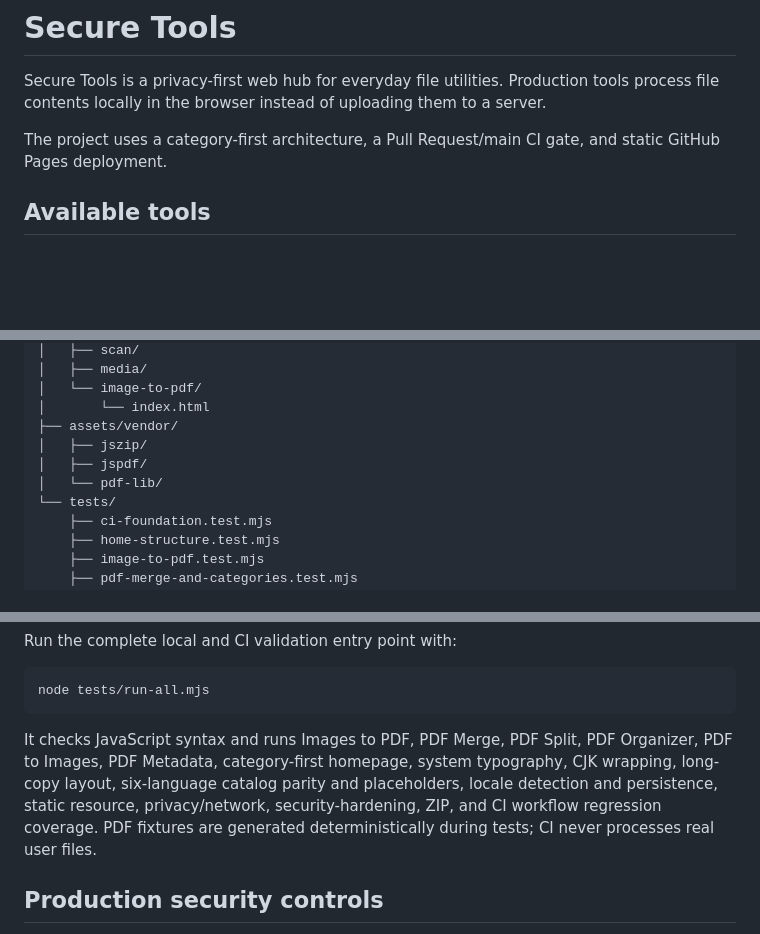
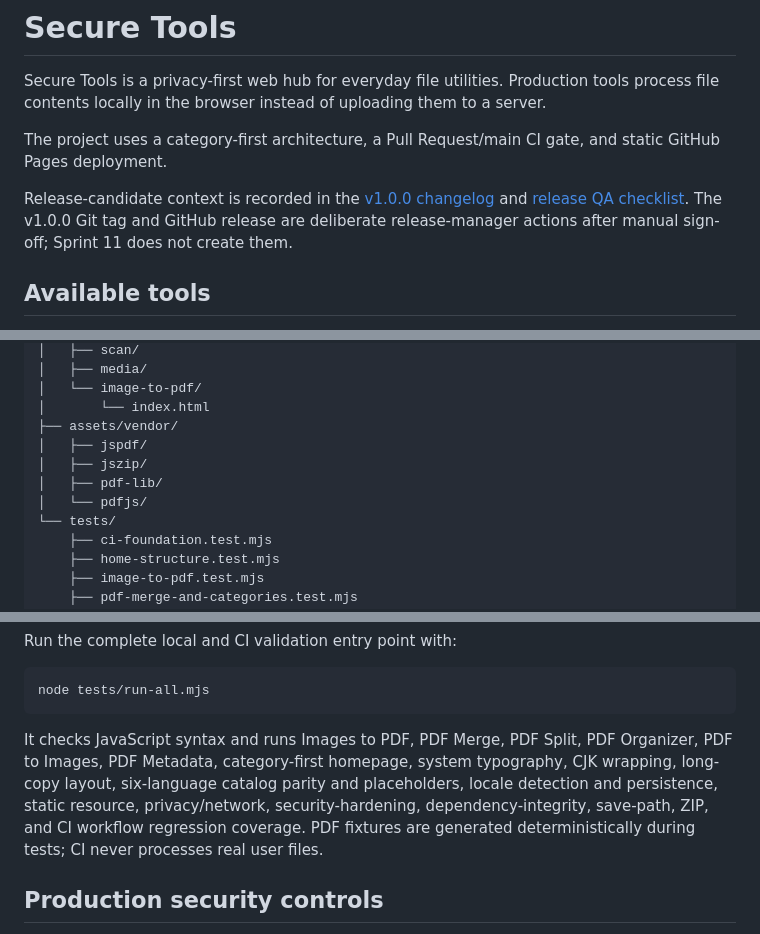
Before and after one commit to SecureToolsProject/Secure_Tools, a Markdown page: README.md, 3 parts joined by grey strips. GitHub-like rendering; blank space fills up the shorter version.

Commit message:
📄[Docs] Prepare v1.0.0 release candidate documentation

````diff
--- a/README.md
+++ b/README.md
@@ -3,6 +3,8 @@
 Secure Tools is a privacy-first web hub for everyday file utilities. Production tools process file contents locally in the browser instead of uploading them to a server.
 
 The project uses a category-first architecture, a Pull Request/main CI gate, and static GitHub Pages deployment.
+
+Release-candidate context is recorded in the [v1.0.0 changelog](./CHANGELOG.md) and [release QA checklist](./docs/release-qa.md). The v1.0.0 Git tag and GitHub release are deliberate release-manager actions after manual sign-off; Sprint 11 does not create them.
 
 ## Available tools
 
@@ -91,9 +93,10 @@ The hub is a static site built with semantic HTML, CSS, and Vanilla JavaScript E
 │   └── image-to-pdf/
 │       └── index.html
 ├── assets/vendor/
+│   ├── jspdf/
 │   ├── jszip/
-│   ├── jspdf/
-│   └── pdf-lib/
+│   ├── pdf-lib/
+│   └── pdfjs/
 └── tests/
     ├── ci-foundation.test.mjs
     ├── home-structure.test.mjs
@@ -263,7 +266,7 @@ Run the complete local and CI validation entry point with:
 node tests/run-all.mjs
 ```
 
-It checks JavaScript syntax and runs Images to PDF, PDF Merge, PDF Split, PDF Organizer, PDF to Images, PDF Metadata, category-first homepage, system typography, CJK wrapping, long-copy layout, six-language catalog parity and placeholders, locale detection and persistence, static resource, privacy/network, security-hardening, ZIP, and CI workflow regression coverage. PDF fixtures are generated deterministically during tests; CI never processes real user files.
+It checks JavaScript syntax and runs Images to PDF, PDF Merge, PDF Split, PDF Organizer, PDF to Images, PDF Metadata, category-first homepage, system typography, CJK wrapping, long-copy layout, six-language catalog parity and placeholders, locale detection and persistence, static resource, privacy/network, security-hardening, dependency-integrity, save-path, ZIP, and CI workflow regression coverage. PDF fixtures are generated deterministically during tests; CI never processes real user files.
 
 ## Production security controls
 
````
Also changed, not shown: CHANGELOG.md (added, +40 -0 lines), docs/release-qa.md (added, +104 -0 lines).
